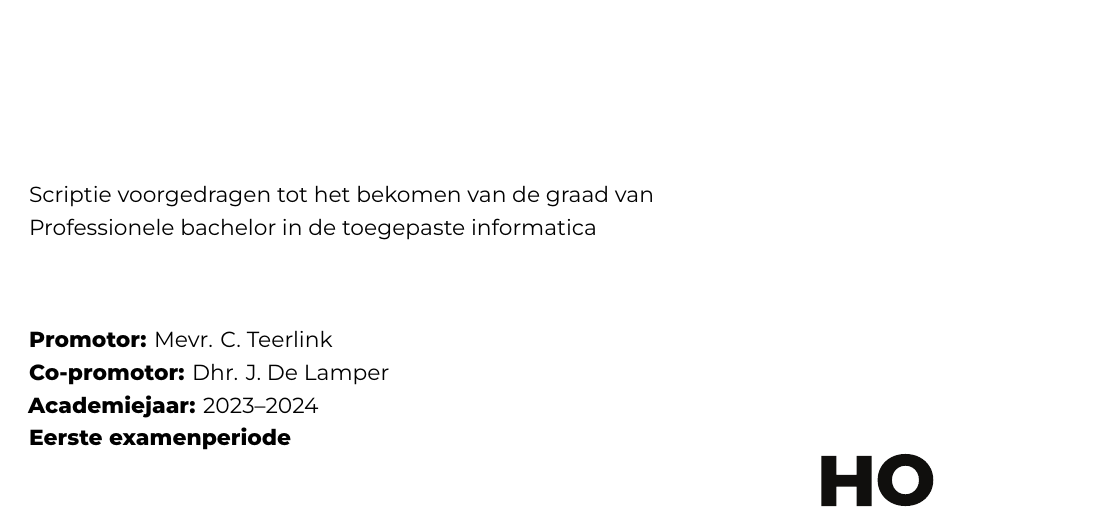
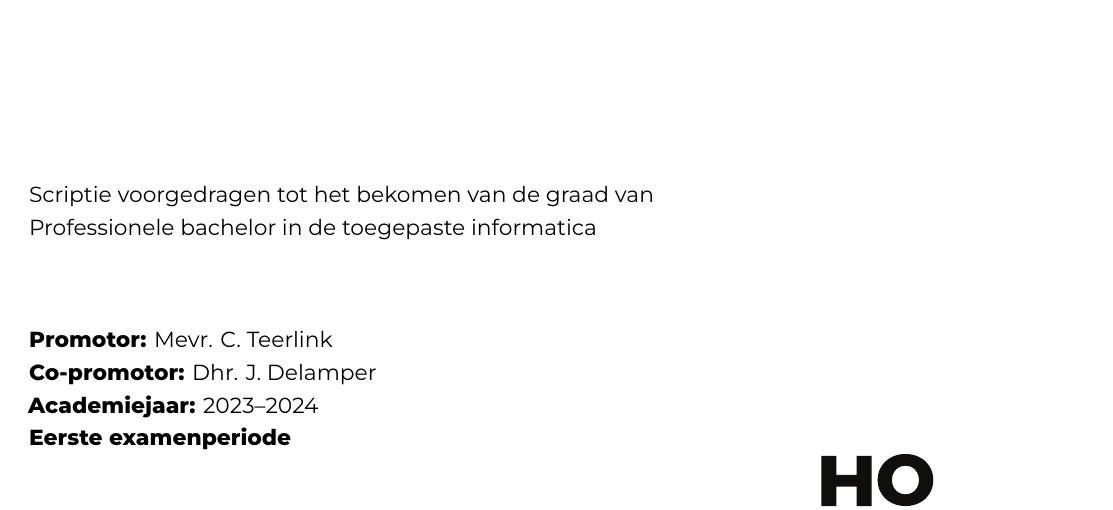
Before and after one commit to JanDeSomviele/Bachelorproef, a LaTeX thesis (bachproef/DeSomvieleJanBP.tex): part of page 1 of 27, cut so that both start at the same text. Compiled offline with XeLaTeX; a LaTeX package or settings file that is missing is left out.

Commit message:
Update DeSomvieleJanBP.tex

```diff
--- a/bachproef/DeSomvieleJanBP.tex
+++ b/bachproef/DeSomvieleJanBP.tex
@@ -49,7 +49,7 @@
 % TODO: Replace this with your own information
 \author{Jan De Somviele}
 \supervisor{Mevr. C. Teerlink}
-\cosupervisor{Dhr. J. De Lamper}
+\cosupervisor{Dhr. J. Delamper}
 \title[Optionele ondertitel]
     {'Internal development platform' met behulp van Backstage.io}
 \academicyear{\advance\year by -1 \the\year--\advance\year by 1 \the\year}
```
